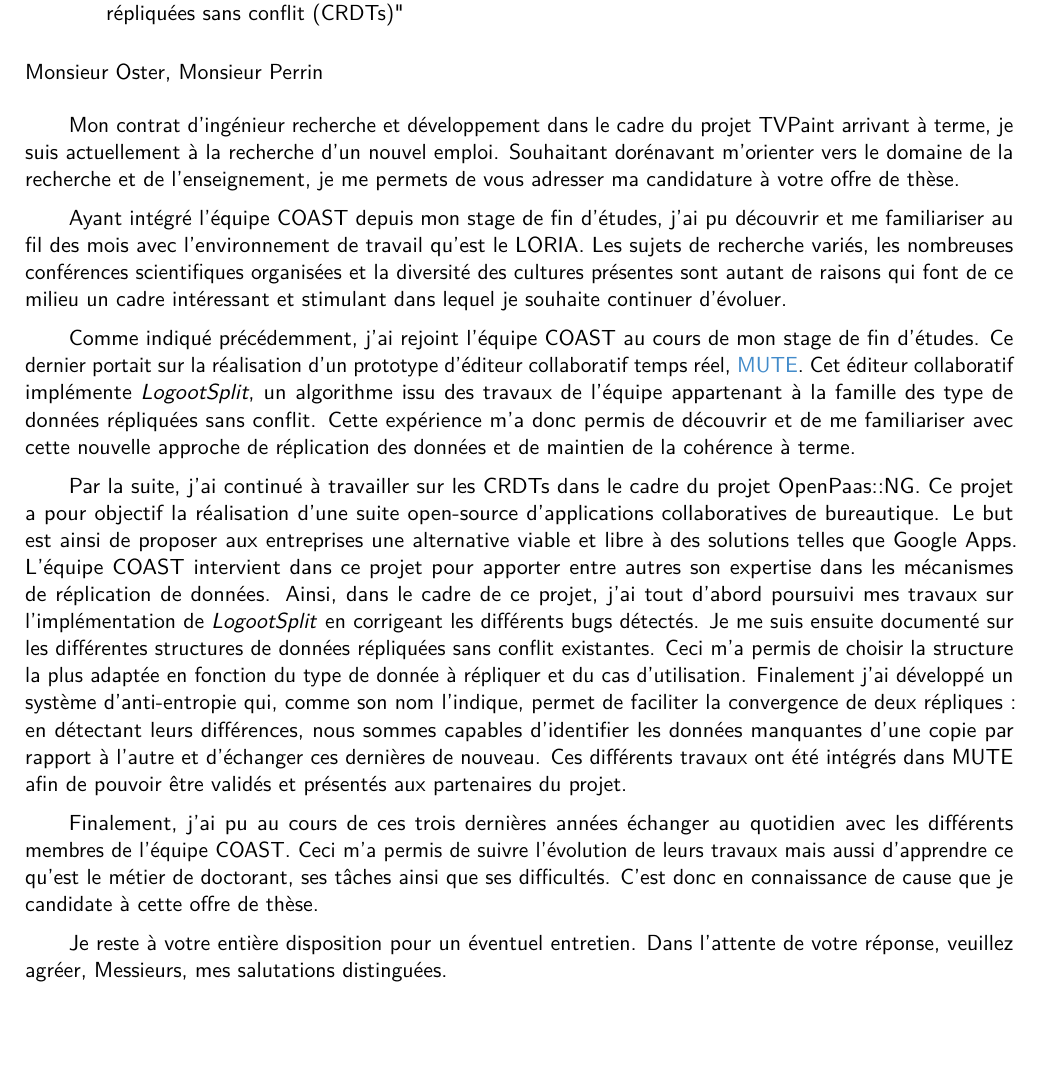
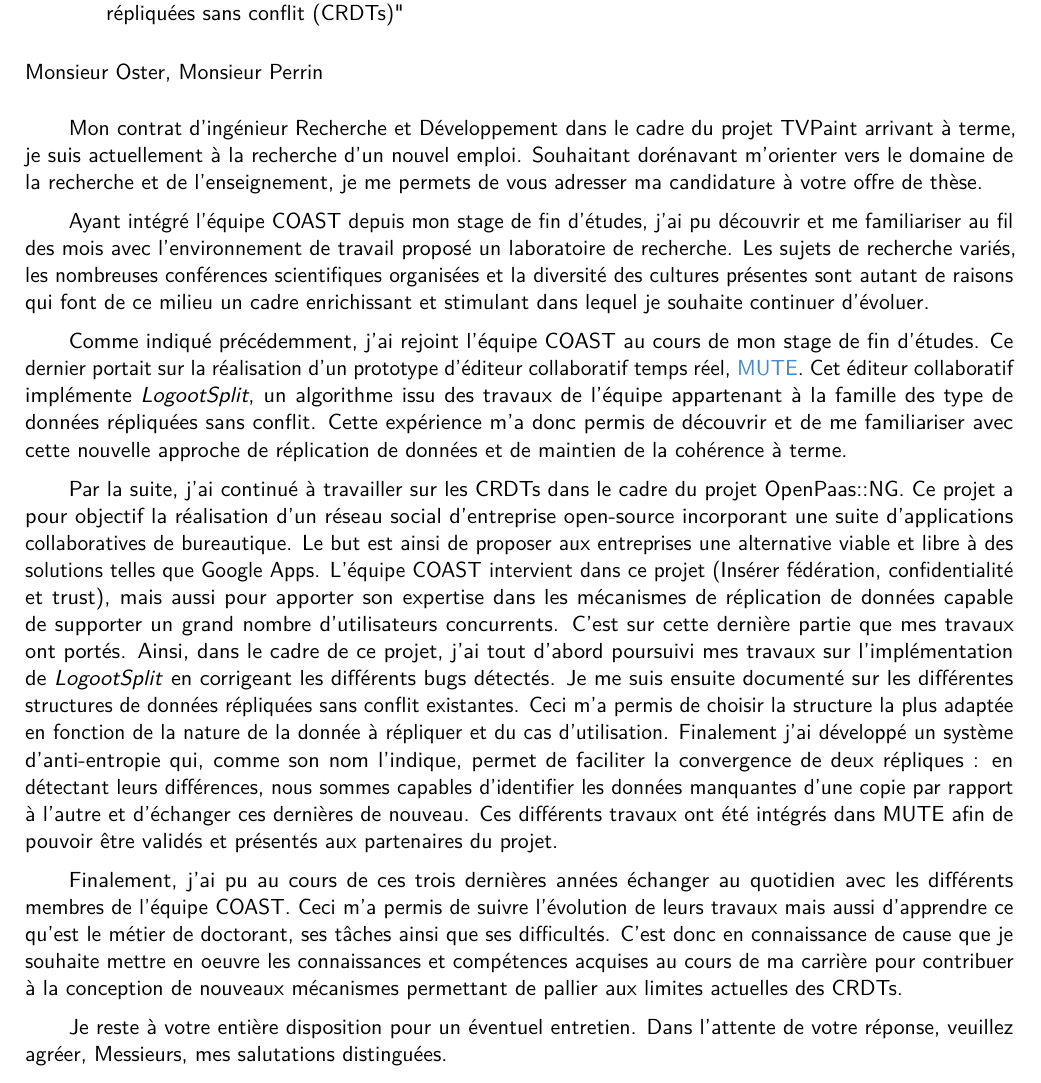
Before and after one commit to MatthieuNICOLAS/cover-letter-phd, a LaTeX CV (main.tex): part of the page before the commit and part of page 1 of 2 after it, cut so that both start at the same text, the shorter picture padded with empty space. Compiled offline with pdfLaTeX.

Commit message:
Update cover letter

```diff
--- a/main.tex
+++ b/main.tex
@@ -70,7 +70,7 @@
 Monsieur Oster, Monsieur Perrin
 
 \justify
-\tab Mon contrat d'ingénieur recherche et développement dans le cadre du projet TVPaint arrivant à terme,
+\tab Mon contrat d'ingénieur Recherche et Développement dans le cadre du projet TVPaint arrivant à terme,
 je suis actuellement à la recherche d'un nouvel emploi.
 Souhaitant dorénavant m'orienter vers le domaine de la recherche et de l'enseignement,
 je me permets de vous adresser ma candidature à votre offre de thèse.
@@ -84,10 +84,10 @@ je me permets de vous adresser ma candidature à votre offre de thèse.
 %   - LORIA cadre de travail intéressant
 %
 \tab Ayant intégré l'équipe COAST depuis mon stage de fin d'études,
-j'ai pu découvrir et me familiariser au fil des mois avec l'environnement de travail qu'est le LORIA.
+j'ai pu découvrir et me familiariser au fil des mois avec l'environnement de travail proposé un laboratoire de recherche.
 Les sujets de recherche variés, les nombreuses conférences scientifiques organisées
 et la diversité des cultures présentes sont autant de raisons
-qui font de ce milieu un cadre intéressant et stimulant dans lequel je souhaite continuer d'évoluer.
+qui font de ce milieu un cadre enrichissant et stimulant dans lequel je souhaite continuer d'évoluer.
 
 %
 %   Je - Nous
@@ -103,7 +103,7 @@ Cet éditeur collaboratif implémente \emph{LogootSplit},
 un algorithme issu des travaux de l'équipe appartenant à la famille des type de données répliquées sans conflit.
 Cette expérience m'a donc permis de découvrir
 et de me familiariser avec cette nouvelle approche
-de réplication des données et de maintien de la cohérence à terme.
+de réplication de données et de maintien de la cohérence à terme.
 
 % TODO: Insérer un paragraphe sur la poursuite des travaux autour du MUTE dans le cadre de OpenPaas::NG
 % Contribuer au projet OpenPaas:NG
@@ -122,18 +122,20 @@ de réplication des données et de maintien de la cohérence à terme.
 %   - Développement et mise en place d'un système d'anti-entropie
 
 \tab Par la suite, j'ai continué à travailler sur les CRDTs dans le cadre du projet OpenPaas::NG.
-Ce projet a pour objectif la réalisation d'une suite open-source
-d'applications collaboratives de bureautique.
+Ce projet a pour objectif la réalisation d'un réseau social d'entreprise open-source
+incorporant une suite d'applications collaboratives de bureautique.
 Le but est ainsi de proposer aux entreprises
 une alternative viable et libre à des solutions telles que Google Apps.
-L'équipe COAST intervient dans ce projet pour apporter entre autres
-son expertise dans les mécanismes de réplication de données.
+L'équipe COAST intervient dans ce projet (Insérer fédération, confidentialité et trust), mais aussi pour apporter
+son expertise dans les mécanismes de réplication de données
+capable de supporter un grand nombre d'utilisateurs concurrents.
+C'est sur cette dernière partie que mes travaux ont portés.
 Ainsi, dans le cadre de ce projet, j'ai tout d'abord poursuivi mes travaux
 sur l'implémentation de \emph{LogootSplit} en corrigeant les différents bugs détectés.
 Je me suis ensuite documenté sur les différentes
 structures de données répliquées sans conflit existantes.
 Ceci m'a permis de choisir la structure la plus adaptée
-en fonction du type de donnée à répliquer et du cas d'utilisation.
+en fonction de la nature de la donnée à répliquer et du cas d'utilisation.
 Finalement j'ai développé un système d'anti-entropie qui, comme son nom l'indique,
 permet de faciliter la convergence de deux répliques~:
 en détectant leurs différences, nous sommes capables d'identifier les données
@@ -153,7 +155,10 @@ de pouvoir être validés et présentés aux partenaires du projet.
 Ceci m'a permis de suivre l'évolution de leurs travaux
 mais aussi d'apprendre ce qu'est le métier de doctorant,
 ses tâches ainsi que ses difficultés.
-C'est donc en connaissance de cause que je candidate à cette offre de thèse.
+C'est donc en connaissance de cause que je souhaite mettre en oeuvre
+les connaissances et compétences acquises au cours de ma carrière
+pour contribuer à la conception de nouveaux mécanismes
+permettant de pallier aux limites actuelles des CRDTs.
 
 % TODO: Voir comment tourner la conclusion
 %Je souhaite maintenant mettre en oeuvre ces connaissances et compétences pour...
```
Also changed, not shown: main.pdf.
